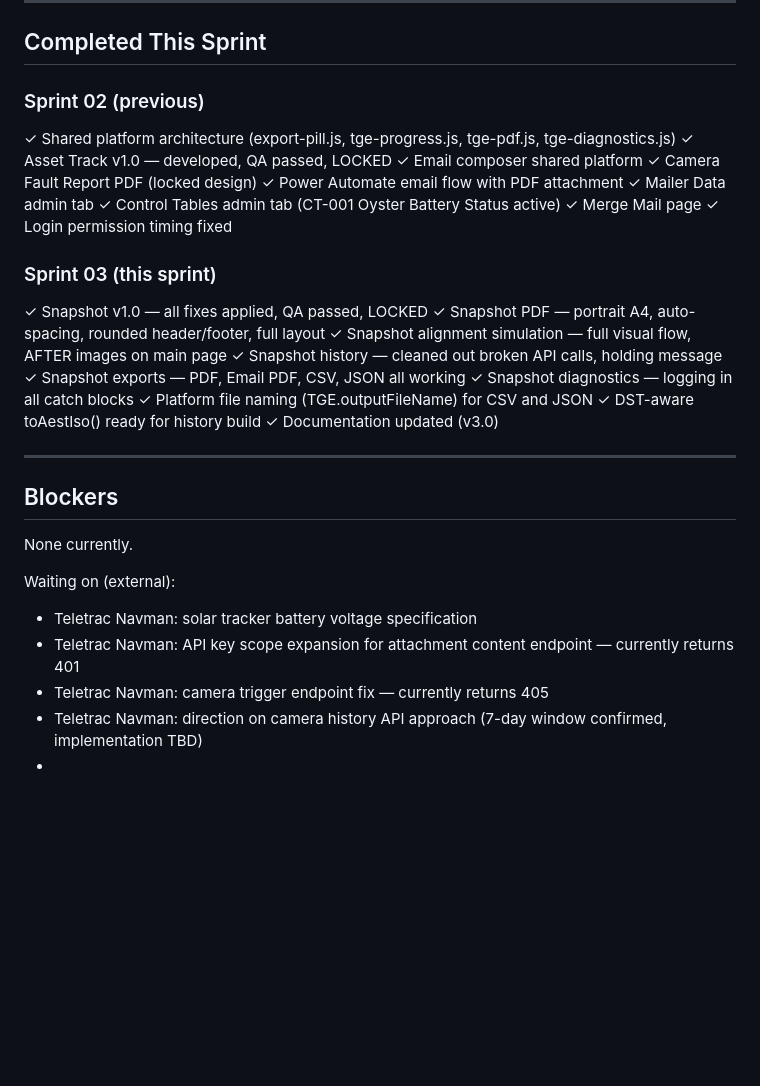
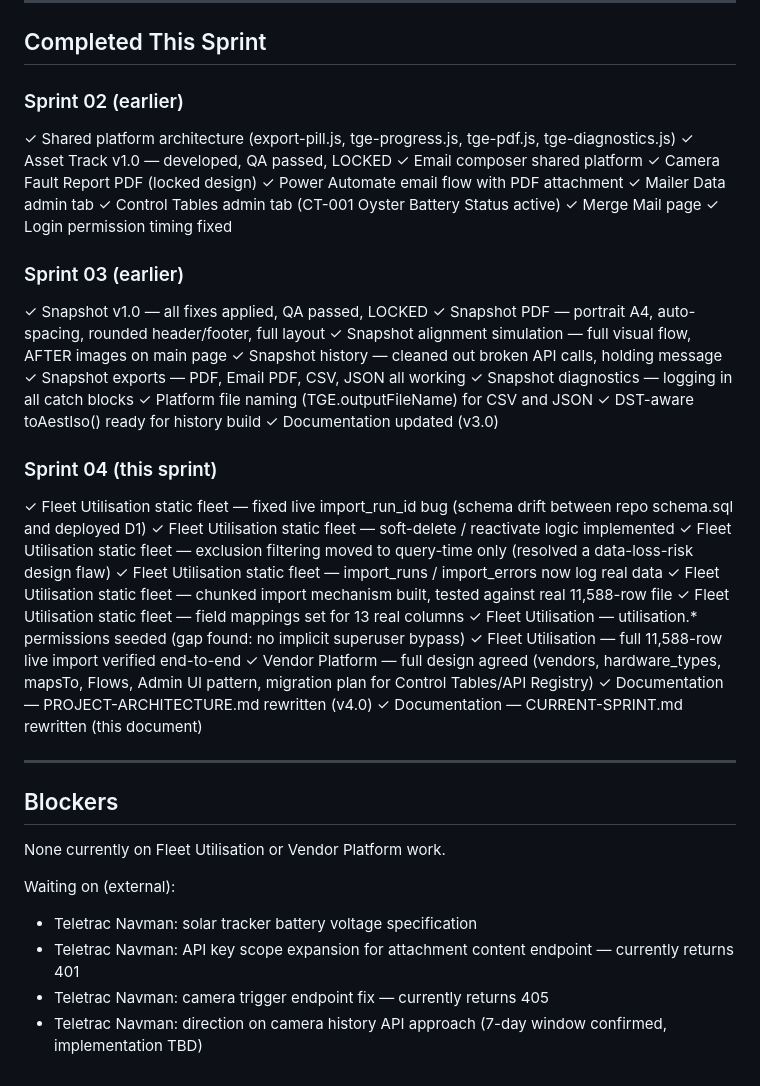
Before and after one commit to BarendBlignaut/TGE-Asset-Snapshot, a Markdown page: CURRENT-SPRINT.md, the part around one of its changes. Drawn GitHub-style; blank space fills up the shorter version.

```diff
--- a/CURRENT-SPRINT.md
+++ b/CURRENT-SPRINT.md
@@ -112,7 +197,7 @@ Every module must pass all items before locking:
 
 ## Completed This Sprint
 
-### Sprint 02 (previous)
+### Sprint 02 (earlier)
 ✓ Shared platform architecture (export-pill.js, tge-progress.js, tge-pdf.js, tge-diagnostics.js)
 ✓ Asset Track v1.0 — developed, QA passed, LOCKED
 ✓ Email composer shared platform
@@ -123,7 +208,7 @@ Every module must pass all items before locking:
 ✓ Merge Mail page
 ✓ Login permission timing fixed
 
-### Sprint 03 (this sprint)
+### Sprint 03 (earlier)
 ✓ Snapshot v1.0 — all fixes applied, QA passed, LOCKED
 ✓ Snapshot PDF — portrait A4, auto-spacing, rounded header/footer, full layout
 ✓ Snapshot alignment simulation — full visual flow, AFTER images on main page
@@ -134,15 +219,27 @@ Every module must pass all items before locking:
 ✓ DST-aware toAestIso() ready for history build
 ✓ Documentation updated (v3.0)
 
+### Sprint 04 (this sprint)
+✓ Fleet Utilisation static fleet — fixed live import_run_id bug (schema drift between repo schema.sql and deployed D1)
+✓ Fleet Utilisation static fleet — soft-delete / reactivate logic implemented
+✓ Fleet Utilisation static fleet — exclusion filtering moved to query-time only (resolved a data-loss-risk design flaw)
+✓ Fleet Utilisation static fleet — import_runs / import_errors now log real data
+✓ Fleet Utilisation static fleet — chunked import mechanism built, tested against real 11,588-row file
+✓ Fleet Utilisation static fleet — field mappings set for 13 real columns
+✓ Fleet Utilisation — utilisation.* permissions seeded (gap found: no implicit superuser bypass)
+✓ Fleet Utilisation — full 11,588-row live import verified end-to-end
+✓ Vendor Platform — full design agreed (vendors, hardware_types, mapsTo, Flows, Admin UI pattern, migration plan for Control Tables/API Registry)
+✓ Documentation — PROJECT-ARCHITECTURE.md rewritten (v4.0)
+✓ Documentation — CURRENT-SPRINT.md rewritten (this document)
+
 ---
 
 ## Blockers
 
-None currently.
+None currently on Fleet Utilisation or Vendor Platform work.
 
 Waiting on (external):
 - Teletrac Navman: solar tracker battery voltage specification
 - Teletrac Navman: API key scope expansion for attachment content endpoint — currently returns 401
 - Teletrac Navman: camera trigger endpoint fix — currently returns 405
 - Teletrac Navman: direction on camera history API approach (7-day window confirmed, implementation TBD)
--
```
Also changed, not shown: other parts of CURRENT-SPRINT.md (+136 -51 lines).
